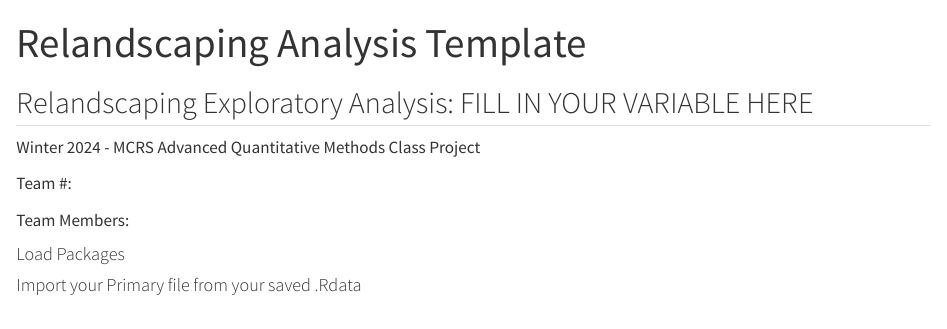
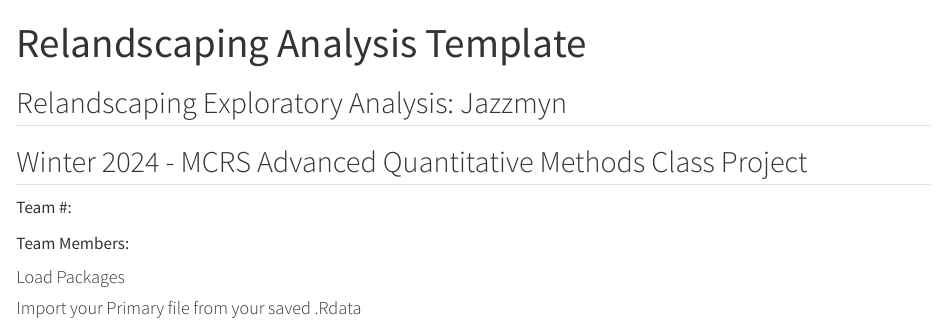
Before and after one commit to dr-amy-henry/MCRS_AdvQuant_W24, a Quarto document (Reland_EDA_Template.qmd): the page in a window 1100 px wide, from its top. Rendered offline with R 4.5, knitr and Pandoc in place of Quarto, with nearby package versions.

Commit message:
test add name

```diff
--- a/Reland_EDA_Template.qmd
+++ b/Reland_EDA_Template.qmd
@@ -4,9 +4,9 @@ format: html
 editor: visual
 ---
 
-## Relandscaping Exploratory Analysis: FILL IN YOUR VARIABLE HERE
+## Relandscaping Exploratory Analysis: Jazzmyn
 
-Winter 2024 - MCRS Advanced Quantitative Methods Class Project
+## Winter 2024 - MCRS Advanced Quantitative Methods Class Project
 
 Team #:
 
```
